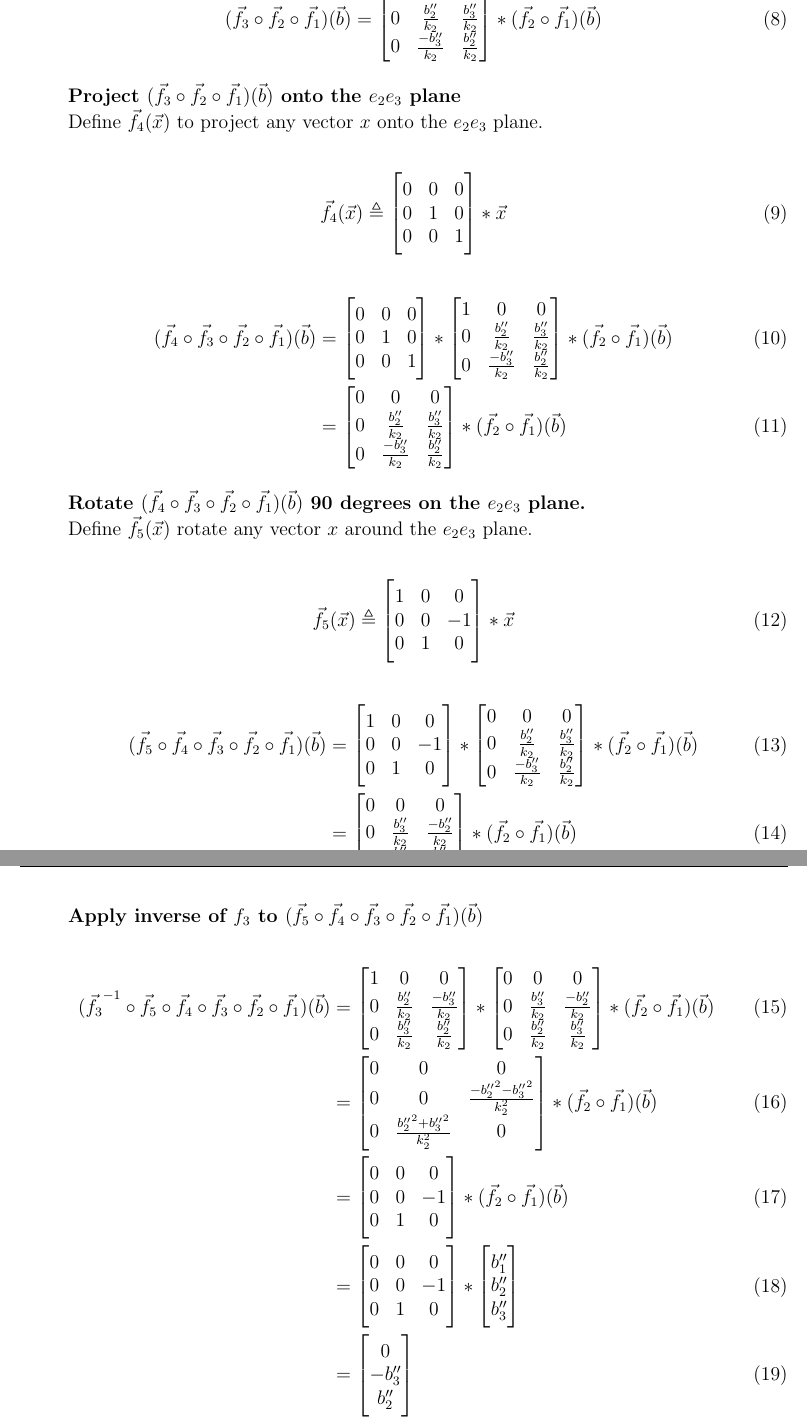
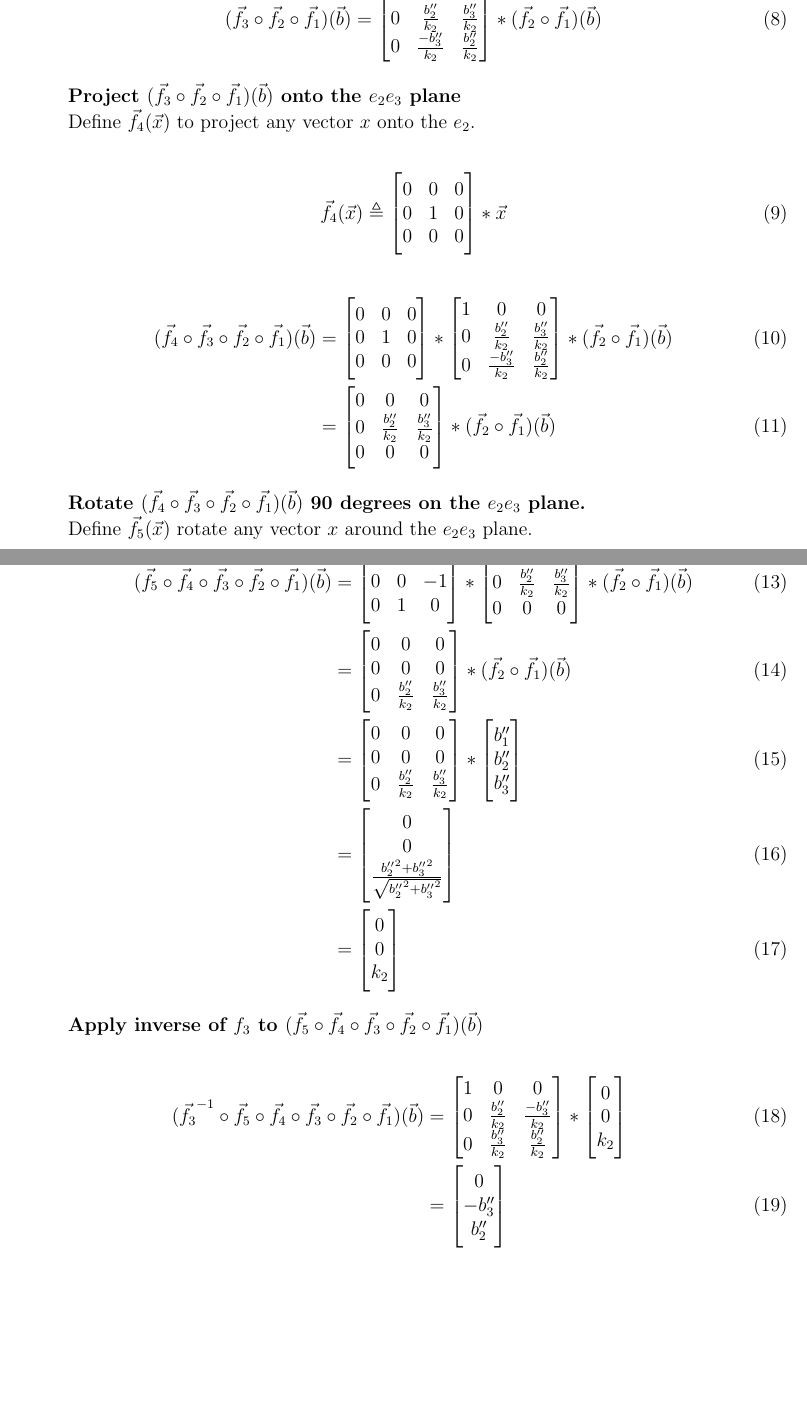
Before and after one commit to billsix/multivariate-math, a LaTeX document (derivationofcrossproduct.tex): two parts of pages 2 and 3 of 5, joined at a grey line, cut so that both start at the same text, the shorter picture padded with empty space. Compiled offline with pdfLaTeX.

Commit message:
updated proof by only projecting onto y

```diff
--- a/derivationofcrossproduct.tex
+++ b/derivationofcrossproduct.tex
@@ -173,14 +173,14 @@
 
 \textbf{Project $( \vec{f_3} \circ \vec{f_2} \circ \vec{f_1}) (\vec{b})$ onto the $e_2e_3$ plane }
 
-Define $\vec{f_4}(\vec{x})$ to project any vector $x$ onto the $e_2e_3$ plane.
+Define $\vec{f_4}(\vec{x})$ to project any vector $x$ onto the $e_2$.
 
 
 \begin{flalign}
 \vec{f_4}(\vec{x}) & \triangleq \begin{bmatrix}
      0 & 0 & 0 \\
      0 & 1 & 0 \\
-     0 & 0 & 1 \\
+     0 & 0 & 0 \\
 \end{bmatrix} * \vec{x}
 \end{flalign}
 
@@ -188,7 +188,7 @@ Define $\vec{f_4}(\vec{x})$ to project any vector $x$ onto the $e_2e_3$ plane.
 ( \vec{f_4} \circ \vec{f_3} \circ \vec{f_2} \circ \vec{f_1}) (\vec{b}) & = \begin{bmatrix}
      0 & 0 & 0 \\
      0 & 1 & 0 \\
-     0 & 0 & 1 \\
+     0 & 0 & 0 \\
 \end{bmatrix} *  \begin{bmatrix}
      1 & 0 & 0 \\
      0 & \frac{b''_2}{k_2} & \frac{b''_3}{k_2} \\
@@ -197,7 +197,7 @@ Define $\vec{f_4}(\vec{x})$ to project any vector $x$ onto the $e_2e_3$ plane.
   & = \begin{bmatrix}
      0 & 0 & 0 \\
      0 & \frac{b''_2}{k_2} & \frac{b''_3}{k_2} \\
-     0 & \frac{-b''_3}{k_2} & \frac{b''_2}{k_2} \\
+     0 & 0 & 0 \\
 \end{bmatrix} * (\vec{f_2} \circ \vec{f_1}) (\vec{b})
 \end{flalign}
 
@@ -223,13 +223,32 @@ Define $\vec{f_5}(\vec{x})$ rotate any vector $x$ around the $e_2e_3$ plane.
 \end{bmatrix} * \begin{bmatrix}
      0 & 0 & 0 \\
      0 & \frac{b''_2}{k_2} & \frac{b''_3}{k_2} \\
-     0 & \frac{-b''_3}{k_2} & \frac{b''_2}{k_2} \\
+     0 & 0 & 0 \\
   \end{bmatrix} * (\vec{f_2} \circ \vec{f_1}) (\vec{b}) \\
   & = \begin{bmatrix}
      0 & 0 & 0 \\
-     0 & \frac{b''_3}{k_2} & \frac{-b''_2}{k_2} \\
+     0 & 0 & 0 \\
      0 & \frac{b''_2}{k_2} & \frac{b''_3}{k_2} \\
-  \end{bmatrix} * (\vec{f_2} \circ \vec{f_1}) (\vec{b})
+  \end{bmatrix} * (\vec{f_2} \circ \vec{f_1}) (\vec{b}) \\
+  & = \begin{bmatrix}
+     0 & 0 & 0 \\
+     0 & 0 & 0 \\
+     0 & \frac{b''_2}{k_2} & \frac{b''_3}{k_2} \\
+  \end{bmatrix} *  \begin{bmatrix}
+    b''_1 \\
+    b''_2 \\
+    b''_3 \\
+            \end{bmatrix} \\
+  & =  \begin{bmatrix}
+    0 \\
+    0 \\
+    \frac{{b''_2}^2 + {b''_3}^2}{\sqrt{{b''_2}^2 + {b''_3}^2}} \\
+            \end{bmatrix} \\
+  & =  \begin{bmatrix}
+    0 \\
+    0 \\
+    k_2 \\
+            \end{bmatrix}
 \end{flalign}
 
 
@@ -240,36 +259,17 @@ Define $\vec{f_5}(\vec{x})$ rotate any vector $x$ around the $e_2e_3$ plane.
      1 & 0 & 0 \\
      0 & \frac{b''_2}{k_2} & \frac{-b''_3}{k_2}  \\
      0 & \frac{b''_3}{k_2} & \frac{b''_2}{k_2}  \\
-\end{bmatrix} *  \begin{bmatrix}
-     0 & 0 & 0 \\
-     0 & \frac{b''_3}{k_2} & \frac{-b''_2}{k_2} \\
-     0 & \frac{b''_2}{k_2} & \frac{b''_3}{k_2} \\
-  \end{bmatrix} * (\vec{f_2} \circ \vec{f_1}) (\vec{b}) \\
+\end{bmatrix} *   \begin{bmatrix}
+    0 \\
+    0 \\
+    k_2 \\
+            \end{bmatrix} \\
   & = \begin{bmatrix}
-     0 & 0 & 0 \\
-     0 & 0 & \frac{-{b''_2}^2 - {b''_3}^2}{k_2^2} \\
-     0 & \frac{{b''_2}^2 + {b''_3}^2}{k_2^2}& 0 \\
-  \end{bmatrix} * (\vec{f_2} \circ \vec{f_1}) (\vec{b}) \\
-  & = \begin{bmatrix}
-     0 & 0 & 0 \\
-     0 & 0 & -1 \\
-     0 & 1 & 0 \\
-  \end{bmatrix} * (\vec{f_2} \circ \vec{f_1}) (\vec{b}) \\
-  & = \begin{bmatrix}
-     0 & 0 & 0 \\
-     0 & 0 & -1 \\
-     0 & 1 & 0 \\
-  \end{bmatrix} * \begin{bmatrix}
-    b''_1 \\
-    b''_2 \\
-    b''_3 \\
-            \end{bmatrix} \\
-  & =  \begin{bmatrix}
     0 \\
     -b''_3 \\
     b''_2 \\
   \end{bmatrix} \\
-  & =    \begin{bmatrix}
+  & = \begin{bmatrix}
      0 \\
      \frac{a_1a_3b_1}{k_1\norm{a}} + \frac{a_2a_3b_2}{k_1\norm{a}} + \frac{-k_1b_3}{\norm{a}} \\
      \frac{-a_2b_1}{k_1}  + \frac{a_1b_2}{k_1} \\
```
